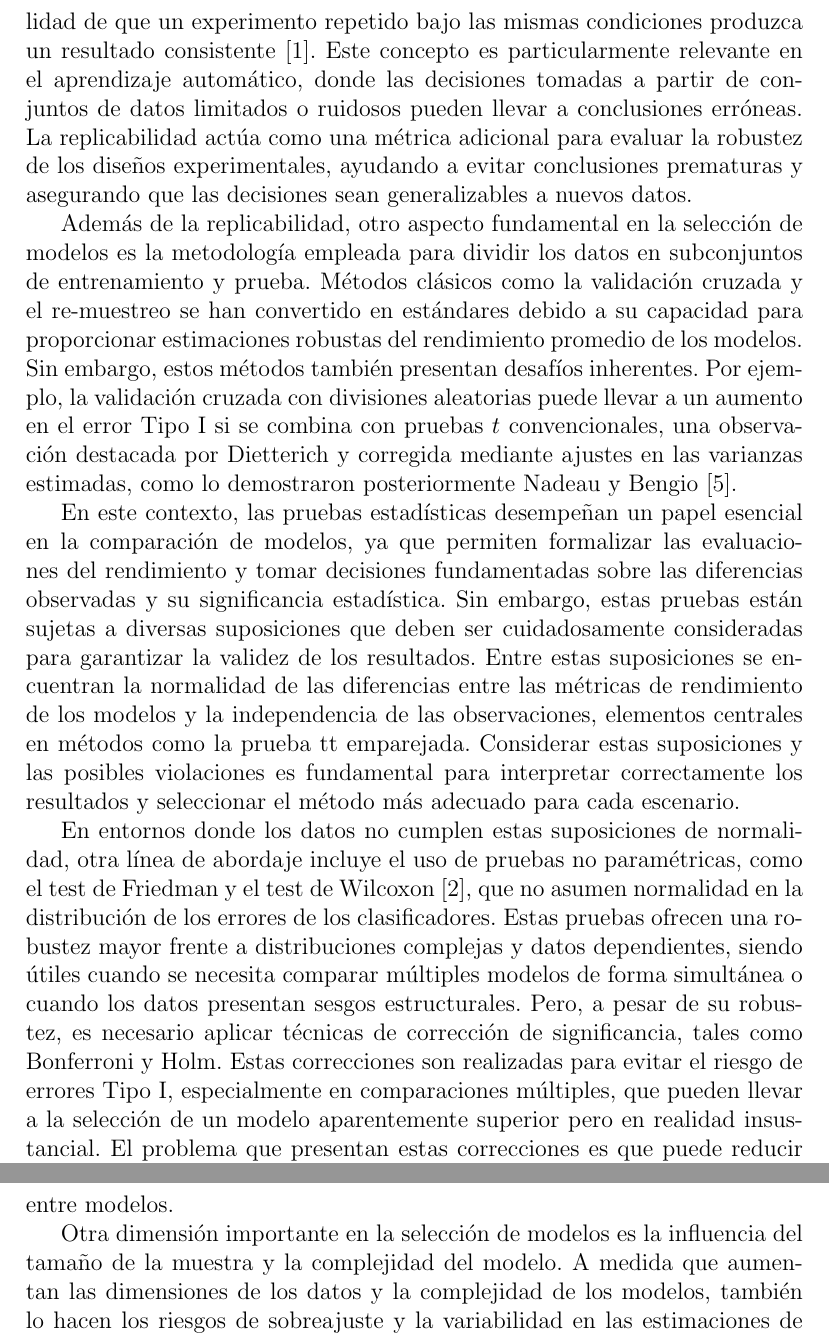
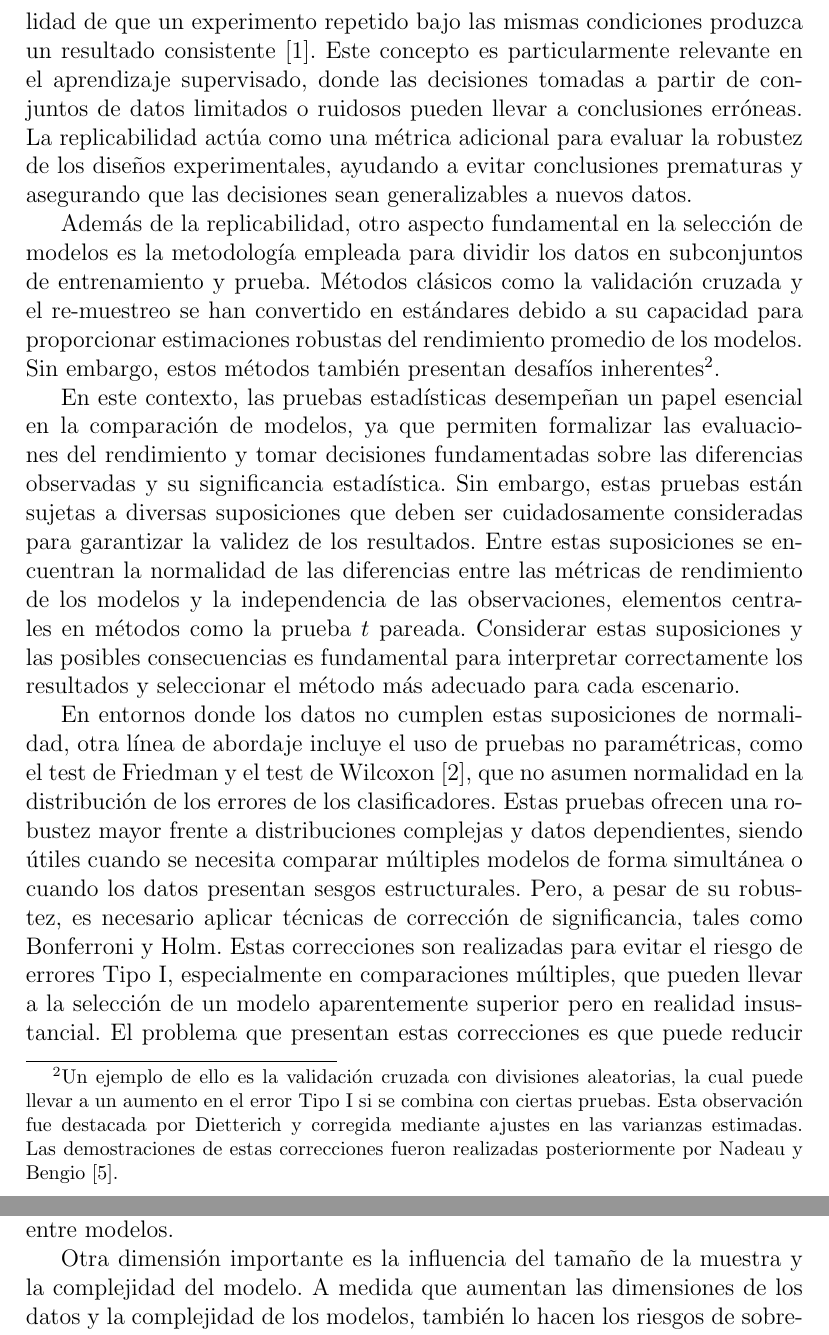
Before and after one commit to davidgc14/Mineria-Datos-UNED, a LaTeX document (Practica-1/Memoria/memoria.tex): two parts of pages 4 and 5 of 11, joined at a grey line, cut so that both start at the same text. Compiled offline with pdfLaTeX.

Commit message:
fix: Minor text changes

```diff
--- a/Practica-1/Memoria/memoria.tex
+++ b/Practica-1/Memoria/memoria.tex
@@ -56,13 +56,13 @@ Como podemos ver, la selección de modelos no sólo es una tarea técnica, sino
 
-Por tanto, un enfoque riguroso para abordar esta incertidumbre es el diseño de experimentos que no solo evalúen la capacidad predictiva de un modelo, sino que también consideren la replicabilidad de los resultados obtenidos. Bouckaert introduce el concepto de replicabilidad como la probabilidad de que un experimento repetido bajo las mismas condiciones produzca un resultado consistente\cite{bouckaert2004estimating}. Este concepto es particularmente relevante en el aprendizaje automático, donde las decisiones tomadas a partir de conjuntos de datos limitados o ruidosos pueden llevar a conclusiones erróneas. La replicabilidad actúa como una métrica adicional para evaluar la robustez de los diseños experimentales, ayudando a evitar conclusiones prematuras y asegurando que las decisiones sean generalizables a nuevos datos.
+Por tanto, un enfoque riguroso para abordar esta incertidumbre es el diseño de experimentos que no solo evalúen la capacidad predictiva de un modelo, sino que también consideren la replicabilidad de los resultados obtenidos. Bouckaert introduce el concepto de replicabilidad como la probabilidad de que un experimento repetido bajo las mismas condiciones produzca un resultado consistente\cite{bouckaert2004estimating}. Este concepto es particularmente relevante en el aprendizaje supervisado, donde las decisiones tomadas a partir de conjuntos de datos limitados o ruidosos pueden llevar a conclusiones erróneas. La replicabilidad actúa como una métrica adicional para evaluar la robustez de los diseños experimentales, ayudando a evitar conclusiones prematuras y asegurando que las decisiones sean generalizables a nuevos datos.
 
-Además de la replicabilidad, otro aspecto fundamental en la selección de modelos es la metodología empleada para dividir los datos en subconjuntos de entrenamiento y prueba. Métodos clásicos como la validación cruzada y el re-muestreo se han convertido en estándares debido a su capacidad para proporcionar estimaciones robustas del rendimiento promedio de los modelos. Sin embargo, estos métodos también presentan desafíos inherentes. Por ejemplo, la validación cruzada con divisiones aleatorias puede llevar a un aumento en el error Tipo I si se combina con pruebas $t$ convencionales, una observación destacada por Dietterich y corregida mediante ajustes en las varianzas estimadas, como lo demostraron posteriormente Nadeau y Bengio\cite{nadeau1999inference}.
+Además de la replicabilidad, otro aspecto fundamental en la selección de modelos es la metodología empleada para dividir los datos en subconjuntos de entrenamiento y prueba. Métodos clásicos como la validación cruzada y el re-muestreo se han convertido en estándares debido a su capacidad para proporcionar estimaciones robustas del rendimiento promedio de los modelos. Sin embargo, estos métodos también presentan desafíos inherentes\footnote{Un ejemplo de ello es la validación cruzada con divisiones aleatorias, la cual puede llevar a un aumento en el error Tipo I si se combina con ciertas pruebas. Esta observación fue destacada por Dietterich y corregida mediante ajustes en las varianzas estimadas. Las demostraciones de estas correcciones fueron realizadas posteriormente por Nadeau y Bengio\cite{nadeau1999inference}.}.
 
-En este contexto, las pruebas estadísticas desempeñan un papel esencial en la comparación de modelos, ya que permiten formalizar las evaluaciones del rendimiento y tomar decisiones fundamentadas sobre las diferencias observadas y su significancia estadística. Sin embargo, estas pruebas están sujetas a diversas suposiciones que deben ser cuidadosamente consideradas para garantizar la validez de los resultados. Entre estas suposiciones se encuentran la normalidad de las diferencias entre las métricas de rendimiento de los modelos y la independencia de las observaciones, elementos centrales en métodos como la prueba tt emparejada. Considerar estas suposiciones y las posibles violaciones es fundamental para interpretar correctamente los resultados y seleccionar el método más adecuado para cada escenario.
+En este contexto, las pruebas estadísticas desempeñan un papel esencial en la comparación de modelos, ya que permiten formalizar las evaluaciones del rendimiento y tomar decisiones fundamentadas sobre las diferencias observadas y su significancia estadística. Sin embargo, estas pruebas están sujetas a diversas suposiciones que deben ser cuidadosamente consideradas para garantizar la validez de los resultados. Entre estas suposiciones se encuentran la normalidad de las diferencias entre las métricas de rendimiento de los modelos y la independencia de las observaciones, elementos centrales en métodos como la prueba $t$ pareada. Considerar estas suposiciones y las posibles consecuencias es fundamental para interpretar correctamente los resultados y seleccionar el método más adecuado para cada escenario.
 
 En entornos donde los datos no cumplen estas suposiciones de normalidad, otra línea de abordaje incluye el uso de pruebas no paramétricas, como el test de Friedman y el test de Wilcoxon \cite{demvsar2006statistical}, que no asumen normalidad en la distribución de los errores de los clasificadores. Estas pruebas ofrecen una robustez mayor frente a distribuciones complejas y datos dependientes, siendo útiles cuando se necesita comparar múltiples modelos de forma simultánea o cuando los datos presentan sesgos estructurales. Pero, a pesar de su robustez, es necesario aplicar técnicas de corrección de significancia, tales como Bonferroni y Holm. Estas correcciones son realizadas para evitar el riesgo de errores Tipo I, especialmente en comparaciones múltiples, que pueden llevar a la selección de un modelo aparentemente superior pero en realidad insustancial. El problema que presentan estas correcciones es que puede reducir la sensibilidad de las pruebas, dificultando la detección de diferencias reales entre modelos.
 
-Otra dimensión importante en la selección de modelos es la influencia del tamaño de la muestra y la complejidad del modelo. A medida que aumentan las dimensiones de los datos y la complejidad de los modelos, también lo hacen los riesgos de sobreajuste y la variabilidad en las estimaciones de rendimiento. Este problema se puede observar en contextos donde los datos son escasos o están altamente desbalanceados, lo que subraya la importancia de diseñar experimentos que aprovechen al máximo la información disponible sin comprometer la validez estadística. En particular, el uso de métodos como la repetición de validación cruzada con múltiples particiones independientes ha mostrado ser efectivo para mitigar estos riesgos, aunque a un costo computacional mayor.
+Otra dimensión importante es la influencia del tamaño de la muestra y la complejidad del modelo. A medida que aumentan las dimensiones de los datos y la complejidad de los modelos, también lo hacen los riesgos de sobreajuste y la variabilidad en las estimaciones de rendimiento. Este problema se puede observar en contextos donde los datos son escasos o están altamente desbalanceados, lo que subraya la importancia de diseñar experimentos que aprovechen al máximo la información disponible sin comprometer la validez estadística. En particular, el uso de métodos como la repetición de validación cruzada con múltiples particiones independientes ha mostrado ser efectivo para mitigar estos riesgos, aunque a un costo computacional mayor.
 
 Finalmente, cabe destacar que el problema de selección de modelos no debería terminar con la identificación de un modelo ``mejor". La interpretación y comunicación de los resultados obtenidos, junto con una evaluación crítica de los supuestos y limitaciones de los métodos empleados, son igualmente esenciales. En aplicaciones prácticas, las decisiones tomadas sobre qué modelo utilizar pueden tener implicaciones significativas, lo que refuerza la necesidad de enfoques sistemáticos y transparentes capaces de proporcionar una comprensión clara y significativa de los resultados obtenidos.
 \newpage
```
Also changed, not shown: Practica-1/Memoria/memoria.pdf, Practica-1/Memoria/memoria.tex (2 more changed lines), 3 other files.
